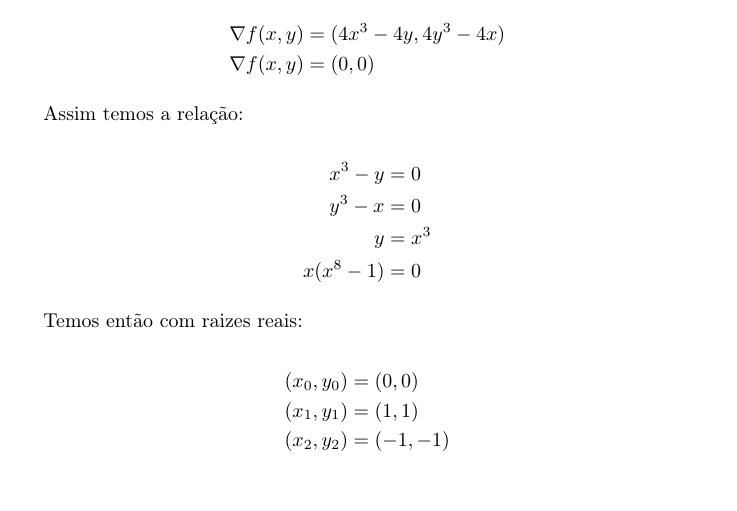
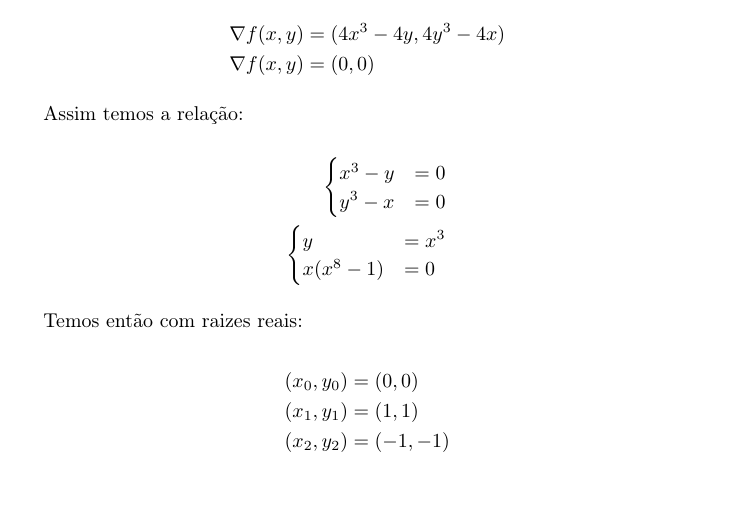
Before and after one commit to esdrasbrz/aulas_unicamp, a LaTeX document (2016-2/ma211/09-21/anotacoes.tex): part of page 3 of 4, cut so that both start at the same text. Compiled offline with pdfLaTeX.

Commit message:
Feito sistema de equações

```diff
--- a/2016-2/ma211/09-21/anotacoes.tex
+++ b/2016-2/ma211/09-21/anotacoes.tex
@@ -123,10 +121,8 @@
             Assim temos a relação:
 
             \begin{align*}
-                x^3 - y &= 0\\
-                y^3 - x &= 0\\
-                y &= x^3\\
-                x (x^8 - 1) &= 0
+                \begin{cases}x^3 - y &= 0\\y^3 - x &= 0\end{cases}\\
+                    \begin{cases}y &= x^3\\x (x^8 - 1) &= 0\end{cases}
             \end{align*}
 
             \paragraph{}
```
Also changed, not shown: 2016-2/ma211/09-21/anotacoes.pdf, 2016-2/ma211/09-21/anotacoes.tex (6 more changed lines).
